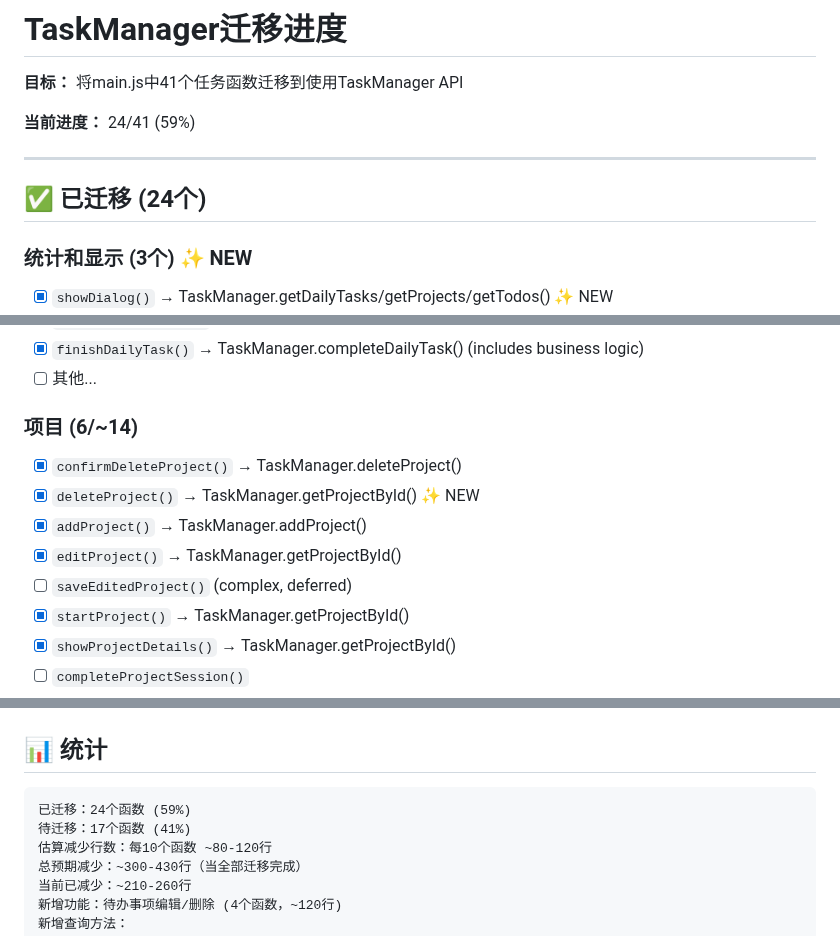
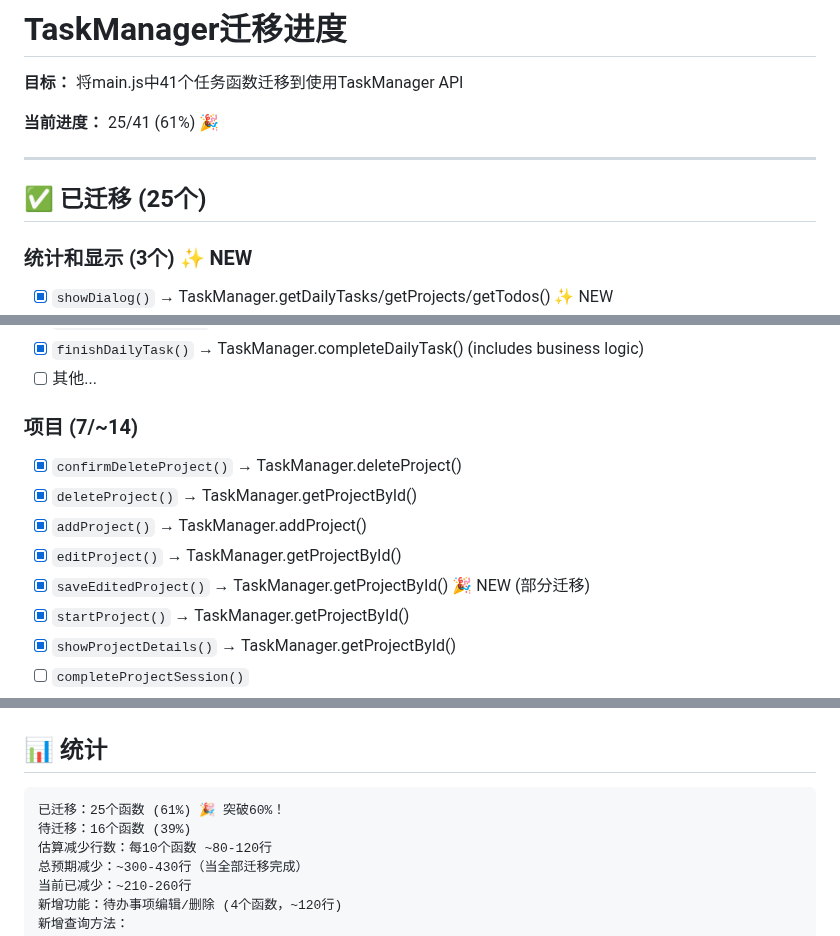
Before and after one commit to NJUHanBo/Happy---_0327, a Markdown page: MIGRATION_PROGRESS.md, 3 parts joined by grey strips. Rendered like a GitHub page.

Commit message:
docs: 🎉 MILESTONE - 25/41 (61%)
✨ Breakthrough 60% milestone!

Latest migration:
- saveEditedProject() now uses getProjectById()
- Simplified from findIndex to direct lookup

Today's total: 9 functions migrated (39% -> 61%)
Tomorrow's goal: Complete the remaining 39%

````diff
--- a/MIGRATION_PROGRESS.md
+++ b/MIGRATION_PROGRESS.md
@@ -2,11 +2,11 @@
 
 **目标：** 将main.js中41个任务函数迁移到使用TaskManager API
 
-**当前进度：** 24/41 (59%)
+**当前进度：** 25/41 (61%) 🎉
 
 ---
 
-## ✅ 已迁移 (24个)
+## ✅ 已迁移 (25个)
 
 ### 统计和显示 (3个) ✨ NEW
 - [x] `showDialog()` → TaskManager.getDailyTasks/getProjects/getTodos() ✨ NEW
@@ -24,12 +24,12 @@
 - [x] `finishDailyTask()` → TaskManager.completeDailyTask() (includes business logic)
 - [ ] 其他...
 
-### 项目 (6/~14)
+### 项目 (7/~14)
 - [x] `confirmDeleteProject()` → TaskManager.deleteProject()
-- [x] `deleteProject()` → TaskManager.getProjectById() ✨ NEW
+- [x] `deleteProject()` → TaskManager.getProjectById()
 - [x] `addProject()` → TaskManager.addProject()
 - [x] `editProject()` → TaskManager.getProjectById()
-- [ ] `saveEditedProject()` (complex, deferred)
+- [x] `saveEditedProject()` → TaskManager.getProjectById() 🎉 NEW (部分迁移)
 - [x] `startProject()` → TaskManager.getProjectById()
 - [x] `showProjectDetails()` → TaskManager.getProjectById()
 - [ ] `completeProjectSession()`
@@ -52,8 +52,8 @@
 ## 📊 统计
 
 ```
-已迁移：24个函数 (59%)
-待迁移：17个函数 (41%)
+已迁移：25个函数 (61%) 🎉 突破60%！
+待迁移：16个函数 (39%)
 估算减少行数：每10个函数 ~80-120行
 总预期减少：~300-430行（当全部迁移完成）
 当前已减少：~210-260行
````
